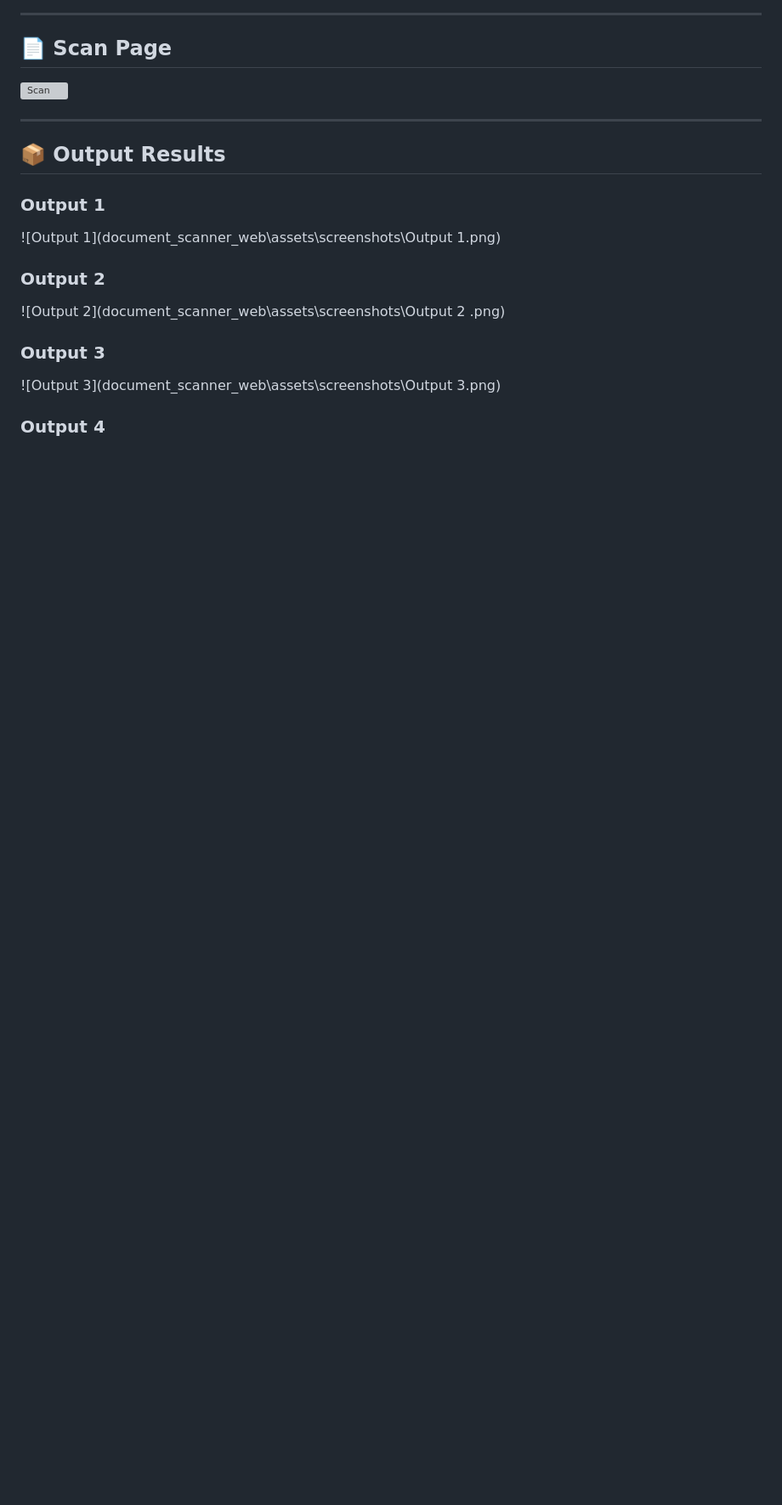
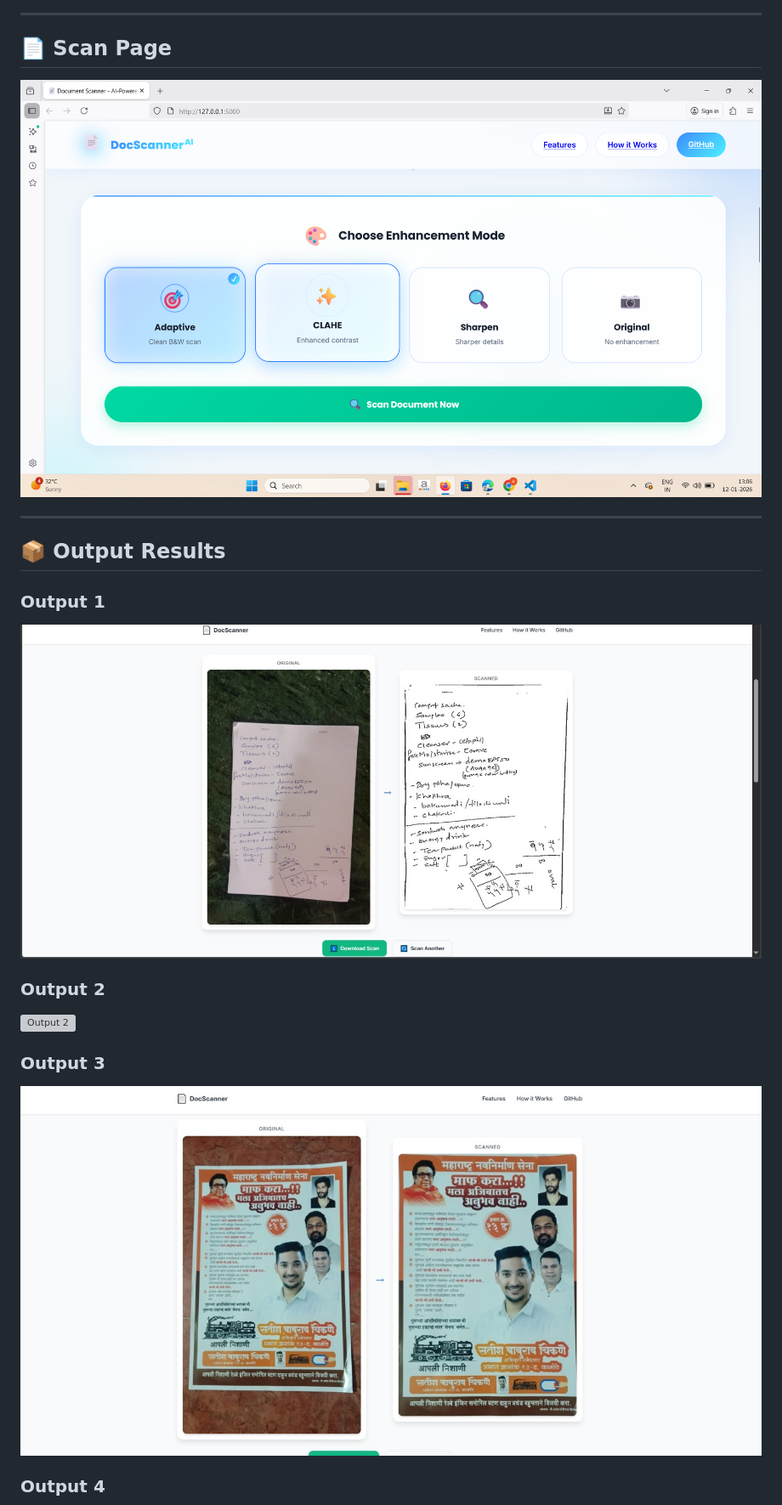
Before and after one commit to aishwarya8288/Document-Scanner-Using-Homography, a Markdown page: README.md, the part around one of its changes. Shown at 85% size. Drawn GitHub-style; blank space fills up the shorter version; grey boxes are pictures that could not be loaded.

```diff
--- a/README.md
+++ b/README.md
@@ -280,19 +280,19 @@ Contributions are welcome! Here are some ideas:
 ---
 
 ## 📄 Scan Page
-![Scan](document_scanner_web\assets\screenshots\Scan.png)
+![Scan](assets/screenshots/Scan.png)
 
 ---
 
 ## 📦 Output Results
 
 ### Output 1
-![Output 1](document_scanner_web\assets\screenshots\Output 1.png)
+![Output 1](assets/screenshots/Output%201.png)
 
 ### Output 2
-![Output 2](document_scanner_web\assets\screenshots\Output 2 .png)
+![Output 2](assets/screenshots/Output%202.png)
 
 ### Output 3
-![Output 3](document_scanner_web\assets\screenshots\Output 3.png)
+![Output 3](assets/screenshots/Output%203.png)
 
 ### Output 4
```
Also changed, not shown: other parts of README.md (+6 -8 lines).
